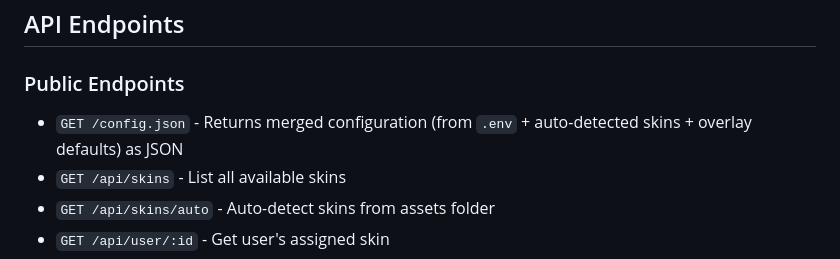
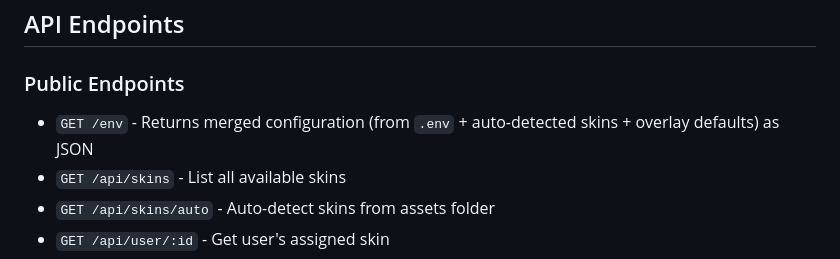
Before and after one commit to SuperFurias/stream-sprites, a Markdown page: README.md, the part around the change. Drawn GitHub-style.

```diff
--- a/README.md
+++ b/README.md
@@ -218,7 +218,7 @@ Skins are automatically detected on startup and when the `/api/skins/auto` endpo
 
 ### Public Endpoints
 
-- `GET /config.json` - Returns merged configuration (from `.env` + auto-detected skins + overlay defaults) as JSON
+- `GET /env` - Returns merged configuration (from `.env` + auto-detected skins + overlay defaults) as JSON
 - `GET /api/skins` - List all available skins
 - `GET /api/skins/auto` - Auto-detect skins from assets folder
 - `GET /api/user/:id` - Get user's assigned skin
```
Also changed, not shown: assets/skins/bunbun.gif (added), 11 other files.
